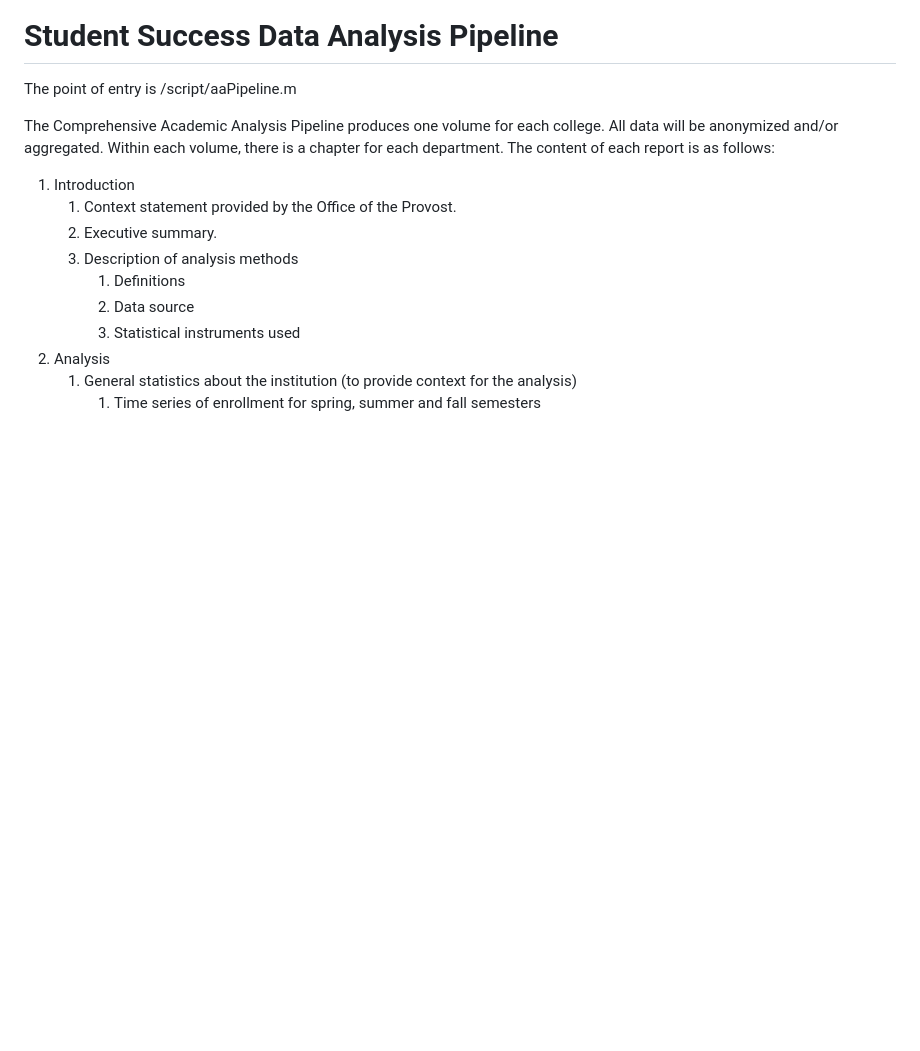
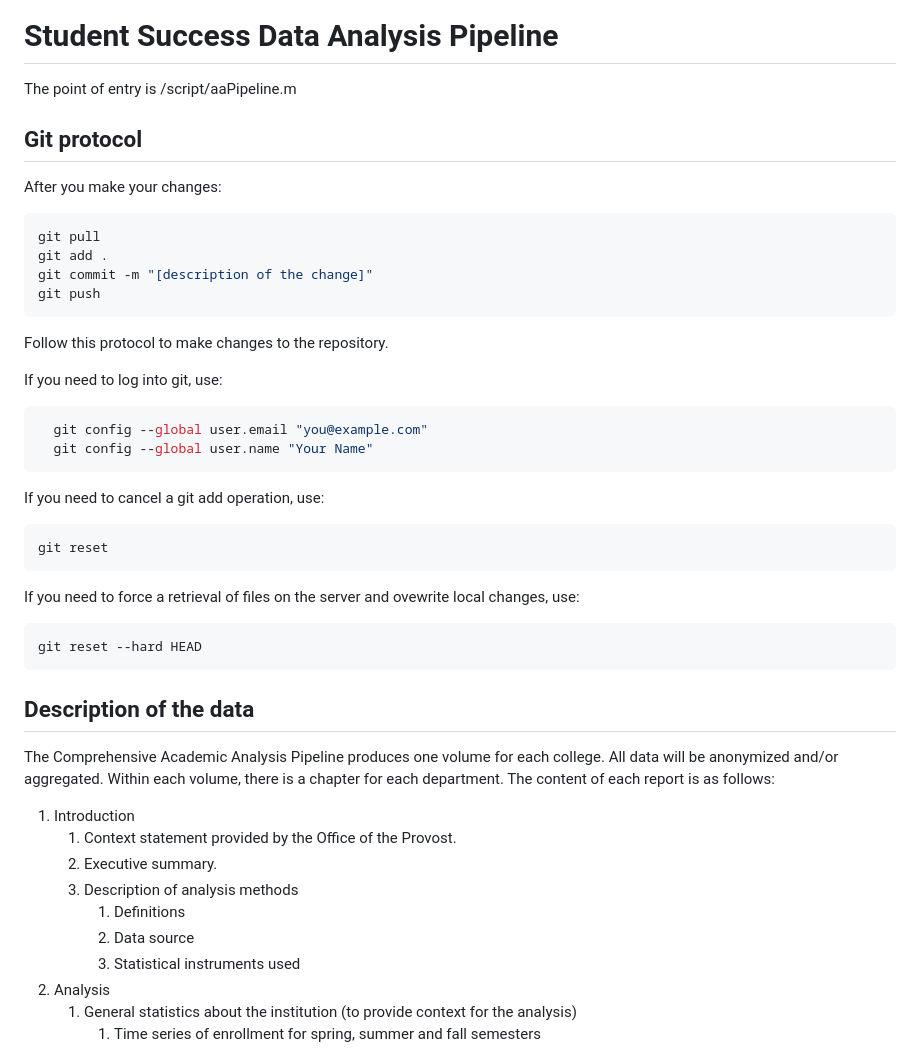
Before and after one commit to biomathematicus/StudentSuccessDataAnalysis, a Markdown page: README.md, the part around the change. Drawn GitHub-style; blank space fills up the shorter version.

Commit message:
Added git protocol to README.MD

````diff
--- a/README.md
+++ b/README.md
@@ -1,6 +1,33 @@
 # Student Success Data Analysis Pipeline
 
 The point of entry is /script/aaPipeline.m
+
+## Git protocol
+
+After you make your changes:
+```bash
+git pull
+git add .
+git commit -m "[description of the change]"
+git push
+```
+Follow this protocol to make changes to the repository.
+
+If you need to log into git, use:
+```bash
+  git config --global user.email "you@example.com"
+  git config --global user.name "Your Name"
+```
+If you need to cancel a git add operation, use:
+```bash
+git reset
+```
+If you need to force a retrieval of files on the server and ovewrite local changes, use:
+```bash
+git reset --hard HEAD
+```
+
+## Description of the data
 
 The Comprehensive Academic Analysis Pipeline produces one volume for each college. All data will be anonymized and/or aggregated. Within each volume, there is a chapter for each department. The content of each report is as follows:
 
````
